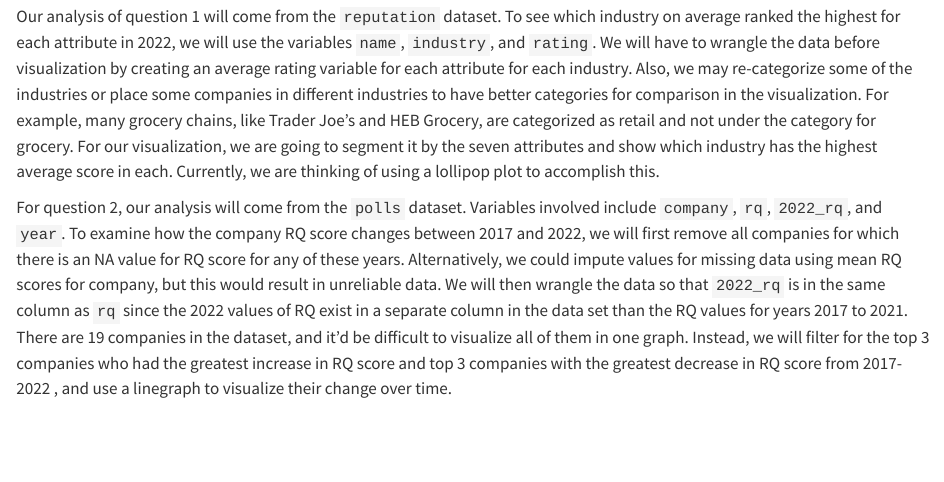
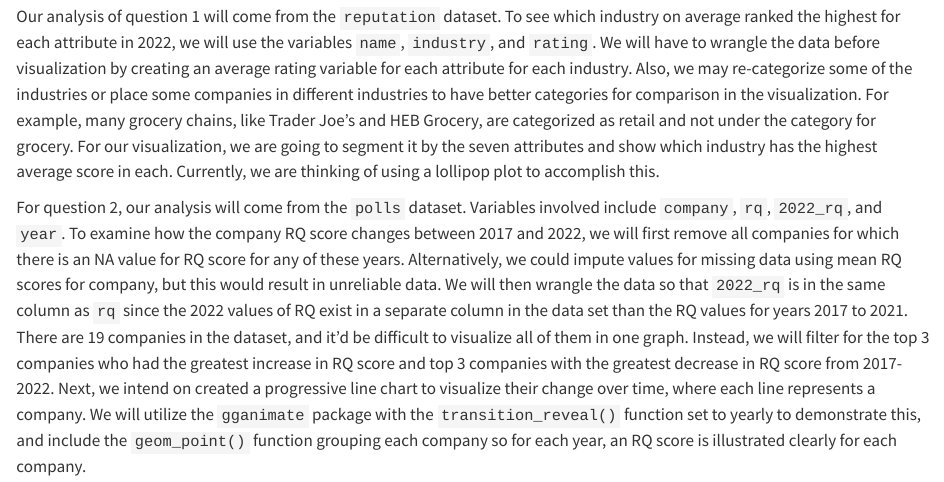
Before and after one commit to vizdata-s23/project-01-team_six, a Quarto document (proposal.qmd): the page in a window 1100 px wide, from 1080 px down. Rendered offline with R 4.5, knitr and Pandoc in place of Quarto, with nearby package versions; some code elsewhere in the file could not run offline.

Commit message:
Added visualization for Q2 - closed issue 2

```diff
--- a/proposal.qmd
+++ b/proposal.qmd
@@ -53,4 +53,4 @@ A plan for answering each of the questions including the variables involved, var
 
 Our analysis of question 1 will come from the `reputation` dataset. To see which industry on average ranked the highest for each attribute in 2022, we will use the variables `name`, `industry`, and `rating`. We will have to wrangle the data before visualization by creating an average rating variable for each attribute for each industry. Also, we may re-categorize some of the industries or place some companies in different industries to have better categories for comparison in the visualization. For example, many grocery chains, like Trader Joe's and HEB Grocery, are categorized as retail and not under the category for grocery. For our visualization, we are going to segment it by the seven attributes and show which industry has the highest average score in each. Currently, we are thinking of using a lollipop plot to accomplish this.
 
-For question 2, our analysis will come from the `polls` dataset. Variables involved include `company`, `rq`, `2022_rq`, and `year`. To examine how the company RQ score changes between 2017 and 2022, we will first remove all companies for which there is an NA value for RQ score for any of these years. Alternatively, we could impute values for missing data using mean RQ scores for company, but this would result in unreliable data. We will then wrangle the data so that `2022_rq` is in the same column as `rq` since the 2022 values of RQ exist in a separate column in the data set than the RQ values for years 2017 to 2021. There are 19 companies in the dataset, and it'd be difficult to visualize all of them in one graph. Instead, we will filter for the top 3 companies who had the greatest increase in RQ score and top 3 companies with the greatest decrease in RQ score from 2017-2022 , and use a linegraph to visualize their change over time.
+For question 2, our analysis will come from the `polls` dataset. Variables involved include `company`, `rq`, `2022_rq`, and `year`. To examine how the company RQ score changes between 2017 and 2022, we will first remove all companies for which there is an NA value for RQ score for any of these years. Alternatively, we could impute values for missing data using mean RQ scores for company, but this would result in unreliable data. We will then wrangle the data so that `2022_rq` is in the same column as `rq` since the 2022 values of RQ exist in a separate column in the data set than the RQ values for years 2017 to 2021. There are 19 companies in the dataset, and it'd be difficult to visualize all of them in one graph. Instead, we will filter for the top 3 companies who had the greatest increase in RQ score and top 3 companies with the greatest decrease in RQ score from 2017-2022. Next, we intend on created a progressive line chart to visualize their change over time, where each line represents a company. We will utilize the `gganimate` package with the `transition_reveal()` function set to yearly to demonstrate this, and include the `geom_point()` function grouping each company so for each year, an RQ score is illustrated clearly for each company.
```
